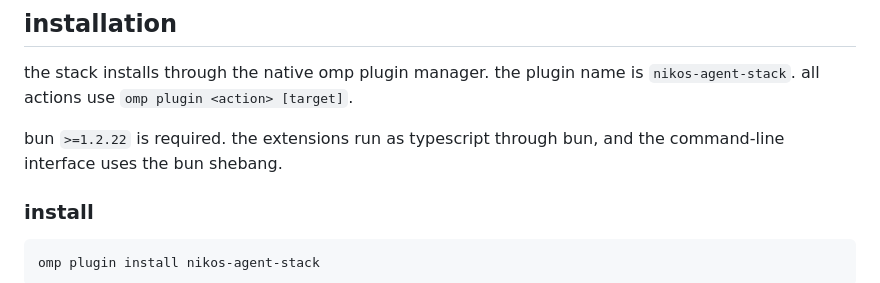
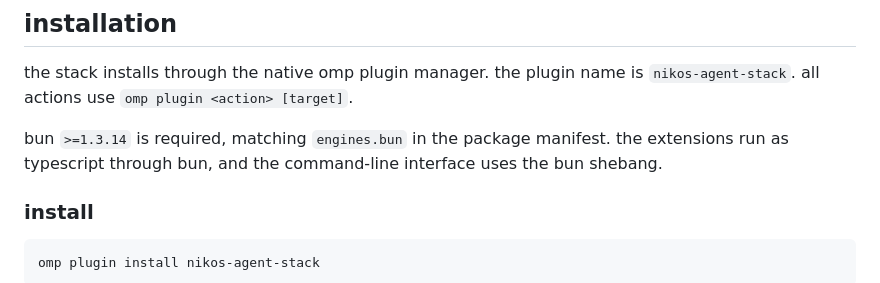
Before and after one commit to nikos-repos/nikos-agent-stack, a Markdown page: docs/gates-plugin-user-guide.md, the part around the change. GitHub-like rendering.

Commit message:
docs(gates): state the bun version the manifest requires
the guide said bun 1.2.22 while package.json requires 1.3.14.

```diff
--- a/docs/gates-plugin-user-guide.md
+++ b/docs/gates-plugin-user-guide.md
@@ -42,7 +42,7 @@ sources: [package manifest](../package.json), [extension entry point](../gate-ch
 the stack installs through the native omp plugin manager. the plugin name is
 `nikos-agent-stack`. all actions use `omp plugin <action> [target]`.
 
-bun `>=1.2.22` is required. the extensions run as typescript through bun, and the command-line interface uses the bun shebang.
+bun `>=1.3.14` is required, matching `engines.bun` in the package manifest. the extensions run as typescript through bun, and the command-line interface uses the bun shebang.
 
 ### install
 
```
